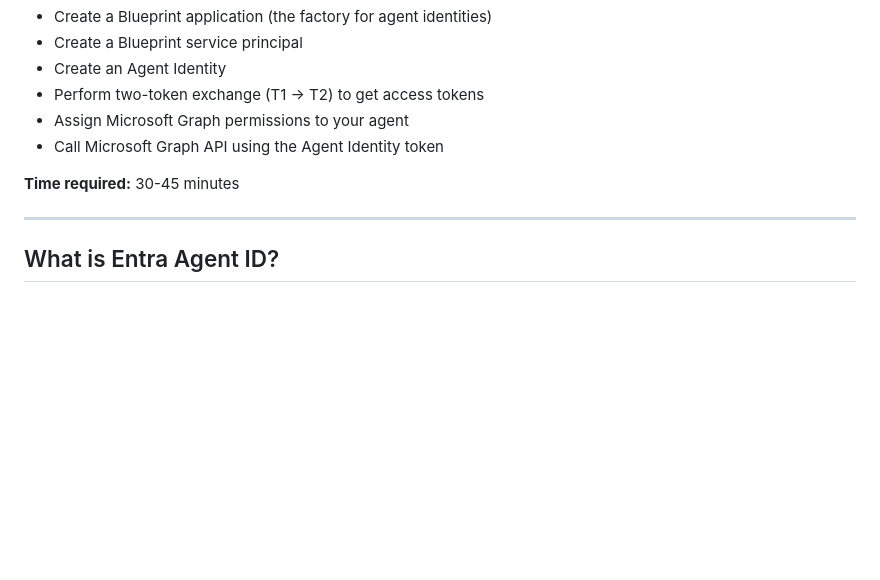
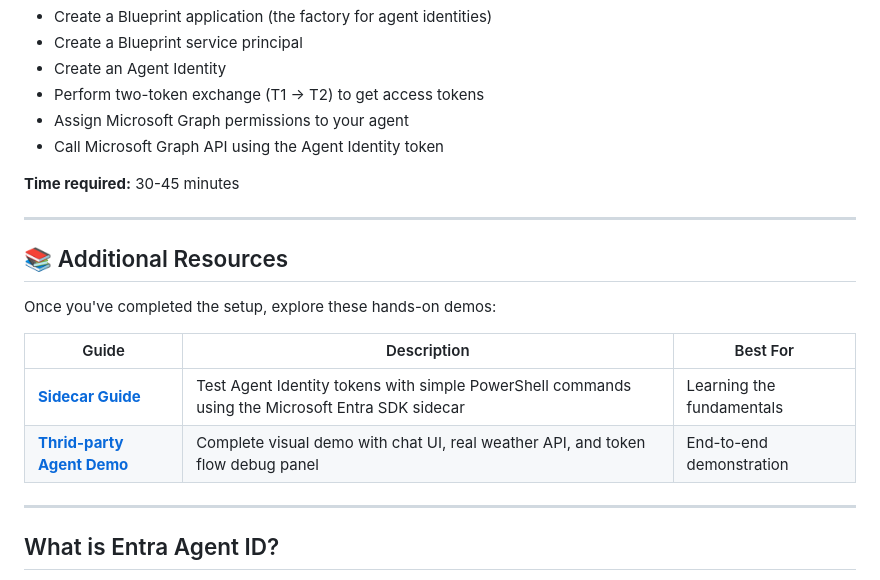
Before and after one commit to razi-rais/3P-Agent-ID-Demo, a Markdown page: README.md, the part around the change. GitHub-like rendering; blank space fills up the shorter version.

```diff
--- a/README.md
+++ b/README.md
@@ -13,6 +13,17 @@ This lab guide walks you through the complete workflow for Microsoft Entra Agent
 - Call Microsoft Graph API using the Agent Identity token
 
 **Time required:** 30-45 minutes
+
+---
+
+## 📚 Additional Resources
+
+Once you've completed the setup, explore these hands-on demos:
+
+| Guide | Description | Best For |
+|-------|-------------|----------|
+| **[Sidecar Guide](./sidecar/SIDECAR-GUIDE.md)** | Test Agent Identity tokens with simple PowerShell commands using the Microsoft Entra SDK sidecar | Learning the fundamentals |
+| **[Thrid-party Agent Demo](./sidecar/llm-agent/README.md)** | Complete visual demo with chat UI, real weather API, and token flow debug panel | End-to-end demonstration |
 
 ---
 
```
Also changed, not shown: sidecar/SIDECAR-GUIDE.md (+22 -0 lines), sidecar/llm-agent/README.md (+2 -0 lines).
